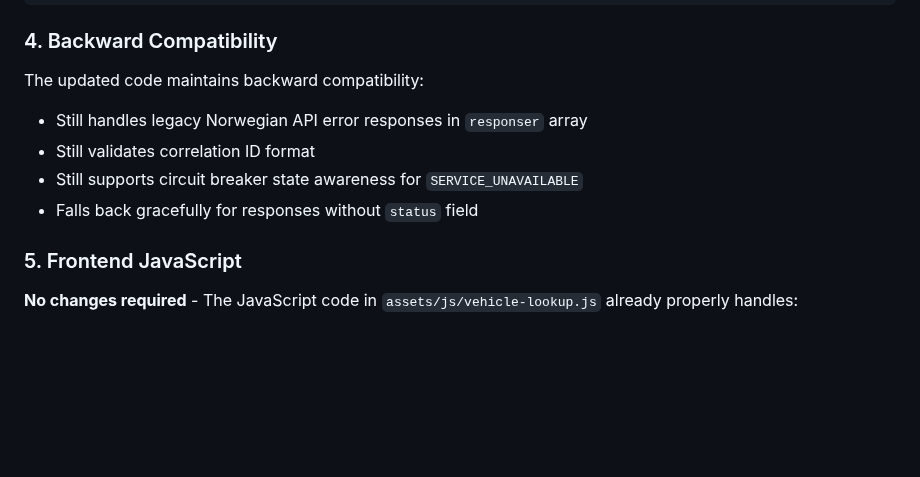
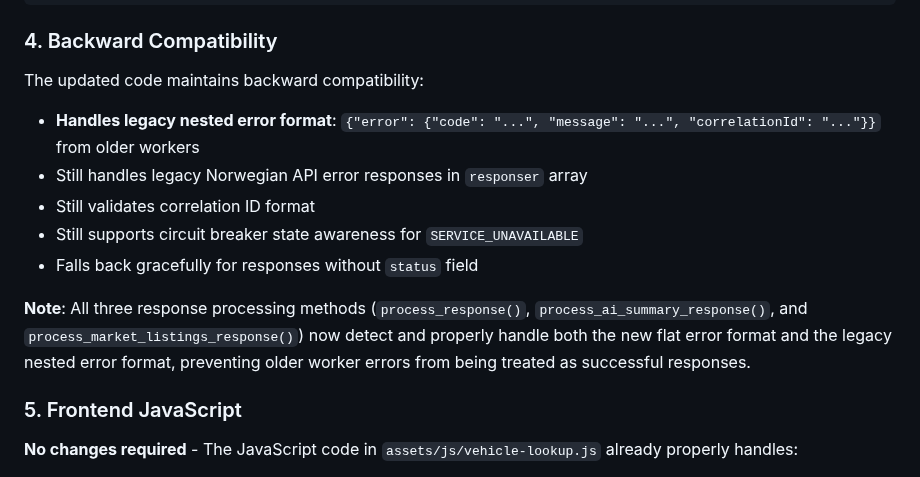
Before and after one commit to zulfi-git/Beepi-WP, a Markdown page: docs/api-update-summary.md, the part around the change. Drawn GitHub-style; blank space fills up the shorter version.

Commit message:
Update documentation to reflect nested error format support
Co-authored-by: zulfi-git <17292271+zulfi-git@users.noreply.github.com>

```diff
--- a/docs/api-update-summary.md
+++ b/docs/api-update-summary.md
@@ -97,10 +97,13 @@ All async endpoints (`/ai-summary`, `/market-listings`) now properly support the
 ### 4. Backward Compatibility
 
 The updated code maintains backward compatibility:
+- **Handles legacy nested error format**: `{"error": {"code": "...", "message": "...", "correlationId": "..."}}` from older workers
 - Still handles legacy Norwegian API error responses in `responser` array
 - Still validates correlation ID format
 - Still supports circuit breaker state awareness for `SERVICE_UNAVAILABLE`
 - Falls back gracefully for responses without `status` field
+
+**Note**: All three response processing methods (`process_response()`, `process_ai_summary_response()`, and `process_market_listings_response()`) now detect and properly handle both the new flat error format and the legacy nested error format, preventing older worker errors from being treated as successful responses.
 
 ### 5. Frontend JavaScript
 
```
Also changed, not shown: CHANGELOG.md (+6 -0 lines).
